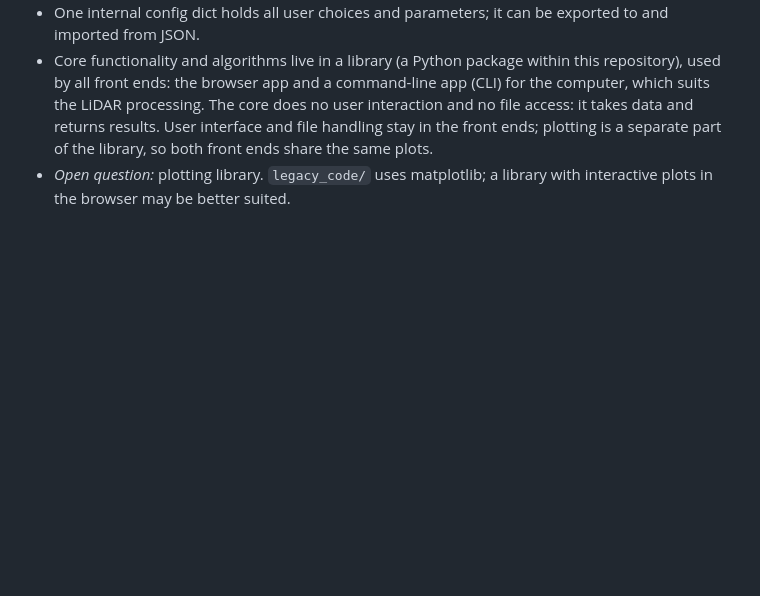
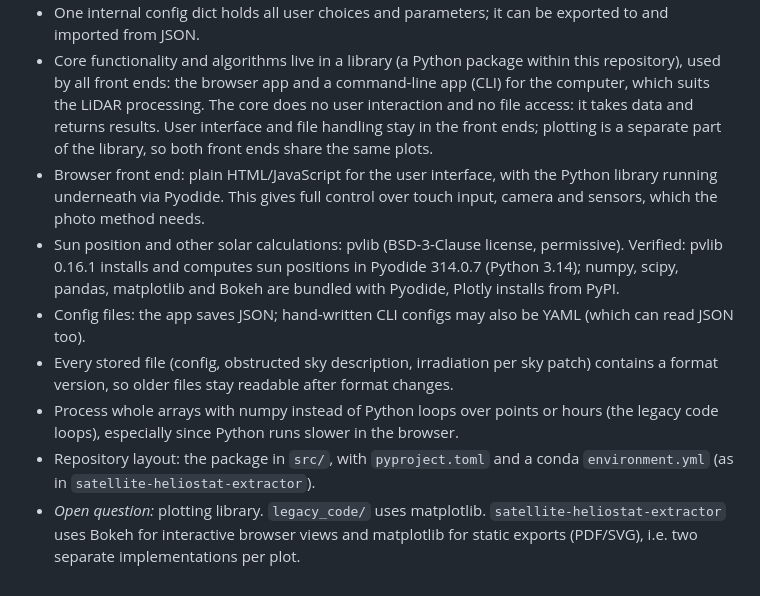
Before and after one commit to laggondo/pv_yield, a Markdown page: concept.md, the part around the change. Drawn GitHub-style; blank space fills up the shorter version.

Commit message:
Record technical decisions: browser UI, pvlib, config, file versions, layout
Co-Authored-By: Claude Opus 5.5 <noreply@anthropic.com>
Claude-Session: https://claude.ai/code/session_01HJVfNP1sSzM5JzpRKSXCxS

```diff
--- a/concept.md
+++ b/concept.md
@@ -114,4 +114,10 @@ Brings in the sun position over the year and the weather data, and produces the
 - First version: only the LiDAR method for the obstructed sky description.
 - One internal config dict holds all user choices and parameters; it can be exported to and imported from JSON.
 - Core functionality and algorithms live in a library (a Python package within this repository), used by all front ends: the browser app and a command-line app (CLI) for the computer, which suits the LiDAR processing. The core does no user interaction and no file access: it takes data and returns results. User interface and file handling stay in the front ends; plotting is a separate part of the library, so both front ends share the same plots.
-- *Open question:* plotting library. `legacy_code/` uses matplotlib; a library with interactive plots in the browser may be better suited.
+- Browser front end: plain HTML/JavaScript for the user interface, with the Python library running underneath via Pyodide. This gives full control over touch input, camera and sensors, which the photo method needs.
+- Sun position and other solar calculations: pvlib (BSD-3-Clause license, permissive). Verified: pvlib 0.16.1 installs and computes sun positions in Pyodide 314.0.7 (Python 3.14); numpy, scipy, pandas, matplotlib and Bokeh are bundled with Pyodide, Plotly installs from PyPI.
+- Config files: the app saves JSON; hand-written CLI configs may also be YAML (which can read JSON too).
+- Every stored file (config, obstructed sky description, irradiation per sky patch) contains a format version, so older files stay readable after format changes.
+- Process whole arrays with numpy instead of Python loops over points or hours (the legacy code loops), especially since Python runs slower in the browser.
+- Repository layout: the package in `src/`, with `pyproject.toml` and a conda `environment.yml` (as in `satellite-heliostat-extractor`).
+- *Open question:* plotting library. `legacy_code/` uses matplotlib. `satellite-heliostat-extractor` uses Bokeh for interactive browser views and matplotlib for static exports (PDF/SVG), i.e. two separate implementations per plot.
```
